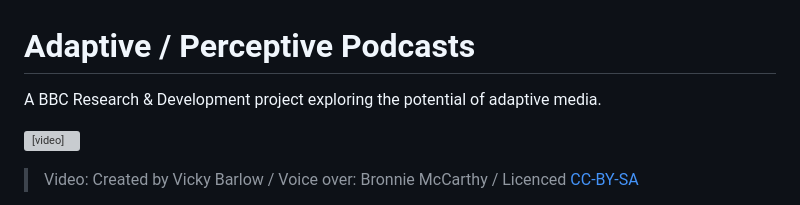
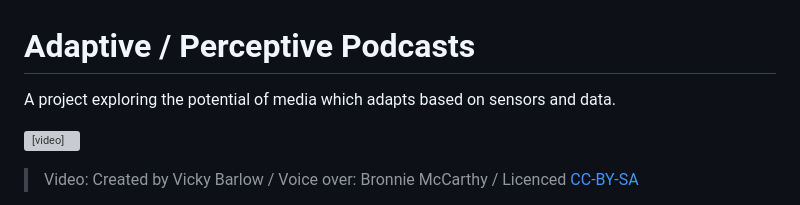
Before and after one commit to bbc/adaptivepodcasting, a Markdown page: README.md, the part around the change. GitHub-like rendering; grey boxes are pictures that could not be loaded.

```diff
--- a/README.md
+++ b/README.md
@@ -1,6 +1,6 @@
 # Adaptive / Perceptive Podcasts
 
-A BBC Research & Development project exploring the potential of adaptive media.
+A project exploring the potential of media which adapts based on sensors and data.
 
 <video width="1280" height="720" src="https://github.com/bbc/adaptivepodcasting/assets/1649922/26be9059-b3d6-4e48-b2d3-14b931acc1b5"></video>
 > Video: Created by Vicky Barlow / Voice over: Bronnie McCarthy / Licenced [CC-BY-SA](https://creativecommons.org/licenses/by-sa/4.0/deed.en)
```
